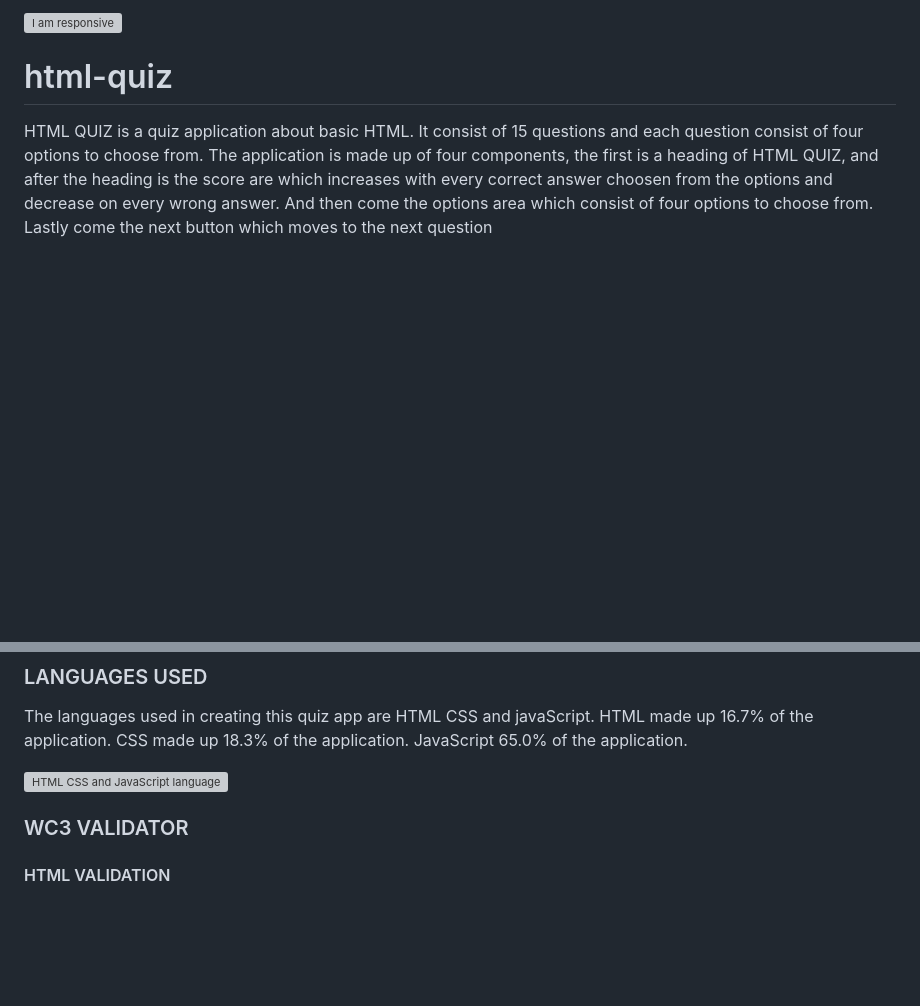
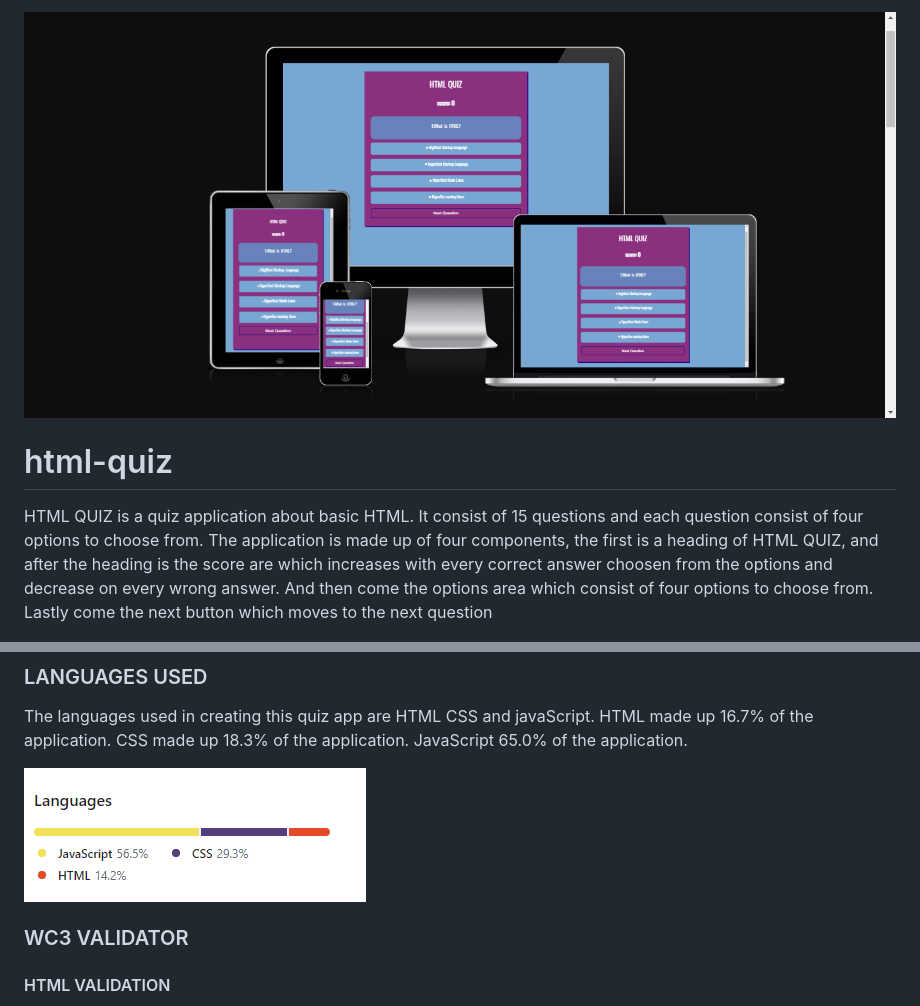
Before and after one commit to Lamin10/html-quiz, a Markdown page: README.md, 2 parts joined by grey strips. Drawn GitHub-style; blank space fills up the shorter version; grey boxes are pictures that could not be loaded.

```diff
--- a/README.md
+++ b/README.md
@@ -1,4 +1,4 @@
-![I am responsive](assets/image/responsive.png.png)
+![I am responsive](assets/image/responsive-png.png)
 
 # html-quiz
 HTML QUIZ is a quiz application about basic HTML.
@@ -44,7 +44,7 @@ HTML made up 16.7% of the application.
 CSS made up 18.3% of the application.
 JavaScript 65.0% of the application.
 
-![HTML CSS and JavaScript language](assets/image/languages.png)
+![HTML CSS and JavaScript language](assets/image/Languages.png)
 
 ### WC3 VALIDATOR
 
```
